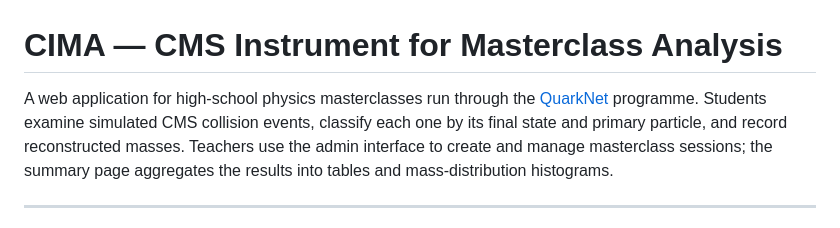
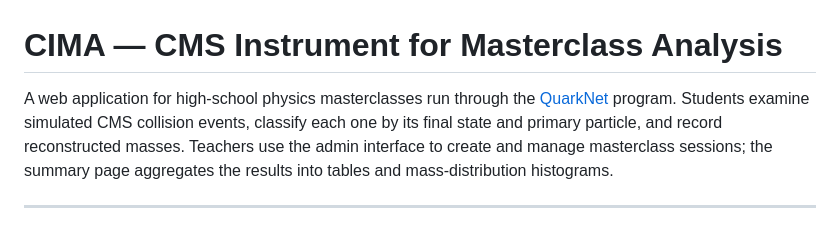
Before and after one commit to joelklammer/CIMA, a Markdown page: README.md, the part around the change. Rendered like a GitHub page.

```diff
--- a/README.md
+++ b/README.md
@@ -1,7 +1,7 @@
 # CIMA — CMS Instrument for Masterclass Analysis
 
 A web application for high-school physics masterclasses run through the
-[QuarkNet](https://quarknet.org) programme.  Students examine simulated CMS
+[QuarkNet](https://quarknet.org) program.  Students examine simulated CMS
 collision events, classify each one by its final state and primary particle,
 and record reconstructed masses.  Teachers use the admin interface to create
 and manage masterclass sessions; the summary page aggregates the results into
```
